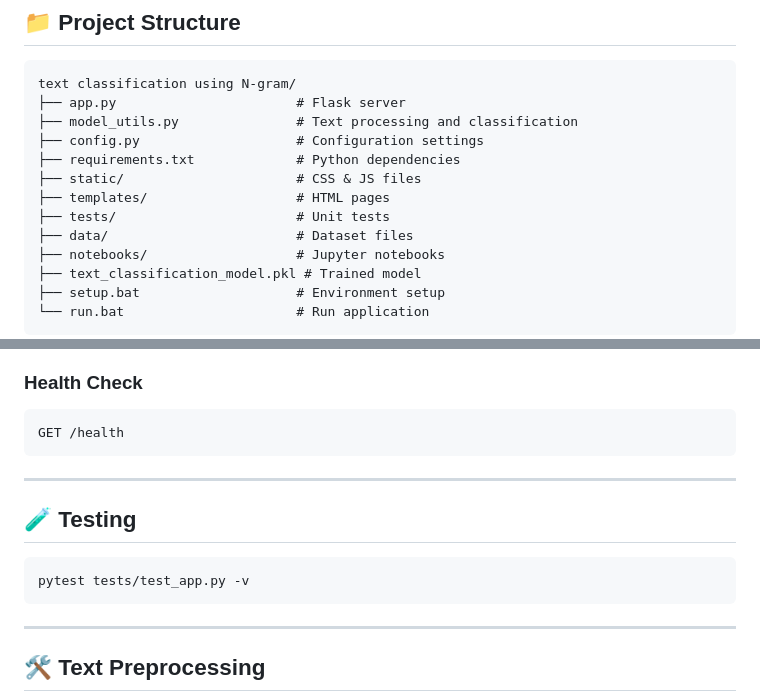
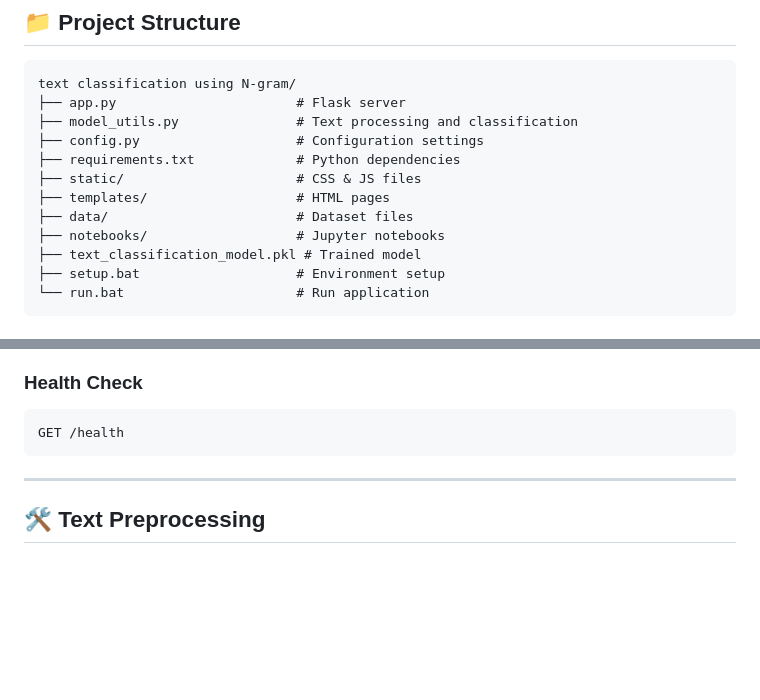
Before and after one commit to Ali-Ashraf-510/news-category-classifier, a Markdown page: README.md, 2 parts joined by grey strips. GitHub-like rendering; blank space fills up the shorter version.

Commit message:
refactor: Remove testing section and related directory from README

````diff
--- a/README.md
+++ b/README.md
@@ -52,7 +52,6 @@ text classification using N-gram/
 ├── requirements.txt             # Python dependencies
 ├── static/                      # CSS & JS files
 ├── templates/                   # HTML pages
-├── tests/                       # Unit tests
 ├── data/                        # Dataset files
 ├── notebooks/                   # Jupyter notebooks
 ├── text_classification_model.pkl # Trained model
@@ -99,14 +98,6 @@ Content-Type: application/json
 ### Health Check
 ```bash
 GET /health
-```
-
----
-
-## 🧪 Testing
-
-```cmd
-pytest tests/test_app.py -v
 ```
 
 ---
````
